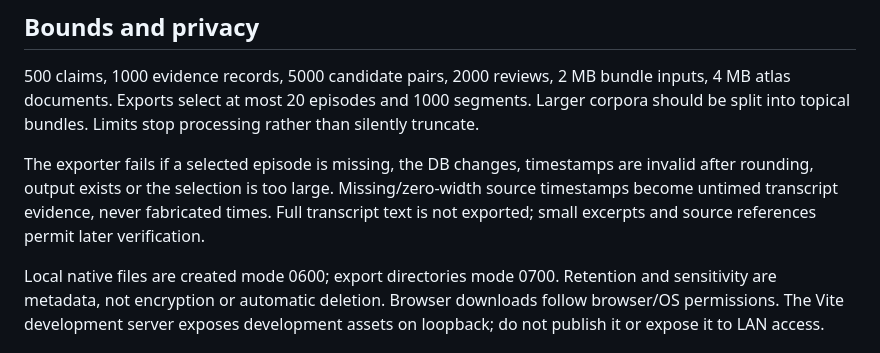
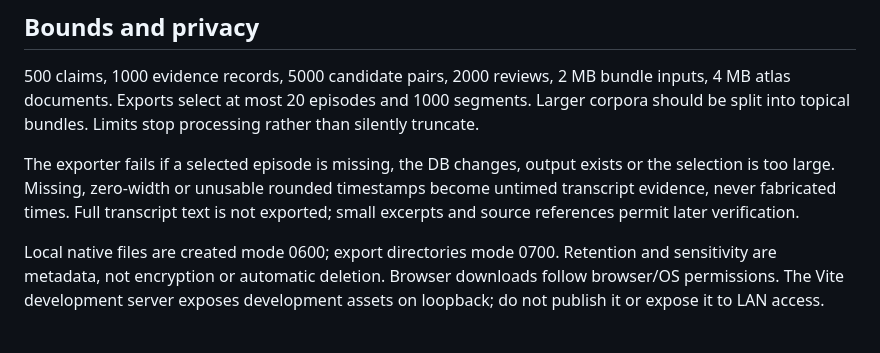
Before and after one commit to jpequegn/podcast-claim-evolution-atlas, a Markdown page: docs/ARCHITECTURE.md, the part around the change. Rendered like a GitHub page.

Commit message:
Clarify untimed export behavior in operating limits

```diff
--- a/docs/ARCHITECTURE.md
+++ b/docs/ARCHITECTURE.md
@@ -31,7 +31,7 @@ This is a local single-operator document protocol. A person with file access can
 
 500 claims, 1000 evidence records, 5000 candidate pairs, 2000 reviews, 2 MB bundle inputs, 4 MB atlas documents. Exports select at most 20 episodes and 1000 segments. Larger corpora should be split into topical bundles. Limits stop processing rather than silently truncate.
 
-The exporter fails if a selected episode is missing, the DB changes, timestamps are invalid after rounding, output exists or the selection is too large. Missing/zero-width source timestamps become untimed transcript evidence, never fabricated times. Full transcript text is not exported; small excerpts and source references permit later verification.
+The exporter fails if a selected episode is missing, the DB changes, output exists or the selection is too large. Missing, zero-width or unusable rounded timestamps become untimed transcript evidence, never fabricated times. Full transcript text is not exported; small excerpts and source references permit later verification.
 
 Local native files are created mode 0600; export directories mode 0700. Retention and sensitivity are metadata, not encryption or automatic deletion. Browser downloads follow browser/OS permissions. The Vite development server exposes development assets on loopback; do not publish it or expose it to LAN access.
 
```
Also changed, not shown: docs/EVALUATION.md (+0 -2 lines).
